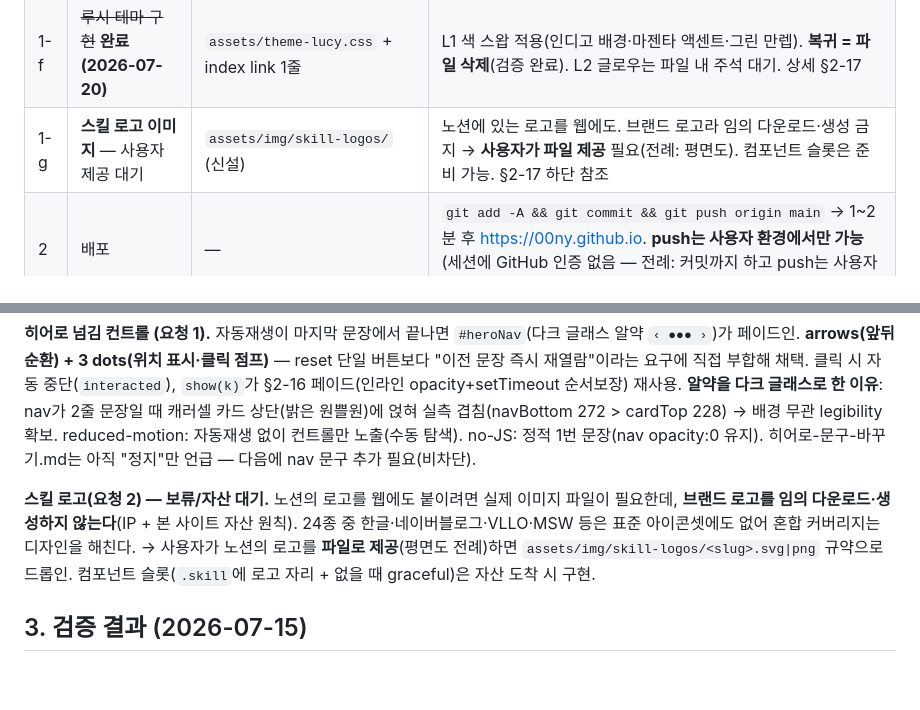
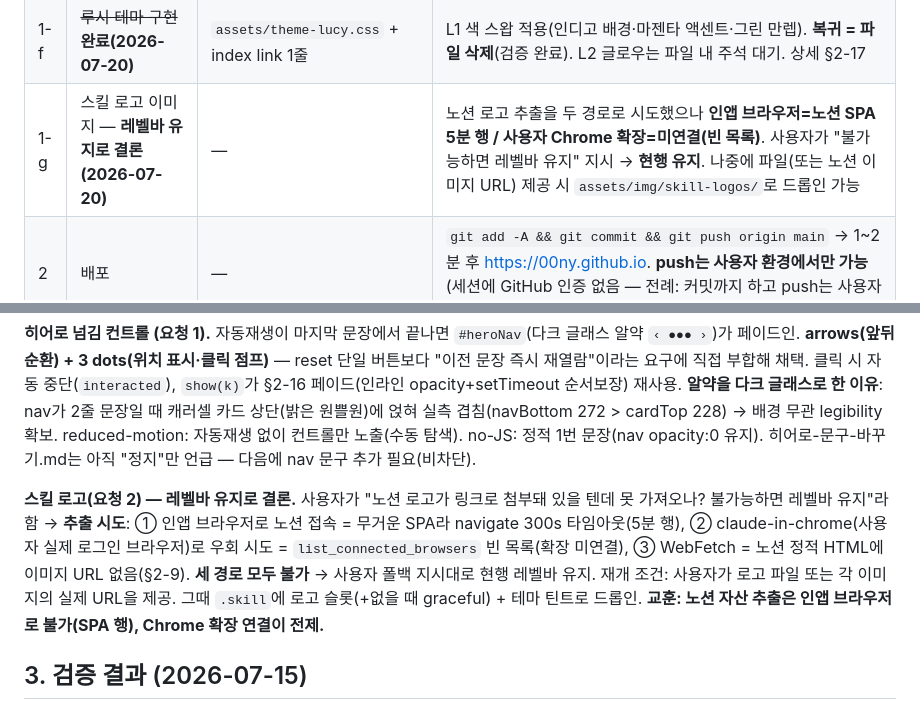
Before and after one commit to 00ny/00ny.github.io, a Markdown page: CLAUDE.md, 2 parts joined by grey strips. GitHub-like rendering; blank space fills up the shorter version.

Commit message:
스킬 로고: 노션 추출 3경로 모두 불가 확인 → 레벨바 유지(기록)
Co-Authored-By: Claude Opus 4.8 <noreply@anthropic.com>

```diff
--- a/CLAUDE.md
+++ b/CLAUDE.md
@@ -36,7 +36,7 @@
 | 1-d | ~~신규 영역 3종 구현~~ **완료(2026-07-19)** | index.html `#tension`·`#unreal`·`#play` | ① 언리얼 레벨, ② 긴장 곡선 부록, ③ 지금 하는 게임 전부 구현·검증 완료(§2-15). 기획 이력은 [NEW_SECTIONS_PLAN.md](NEW_SECTIONS_PLAN.md) v3. 비차단 검수 4건(평면도 범례·원작 맵명/UE5 표기·경쟁 게임 티어·맵 카피)은 원할 때 한 줄 수정 |
 | 1-e | ~~페이지 IA 재배치 구현~~ **완료(2026-07-20)** | [PAGE_FLOW_PLAN.md](PAGE_FLOW_PLAN.md) | A안 확정 → 구현·검증 완료. 동시 요청 5건(히어로 3문장 회전·리뷰/유튜브 분리·플레이 데이터표·이력서 lede 제거·수치)도 반영. 상세 §2-16 |
 | 1-f | ~~루시 테마 구현~~ **완료(2026-07-20)** | `assets/theme-lucy.css` + index link 1줄 | L1 색 스왑 적용(인디고 배경·마젠타 액센트·그린 만렙). **복귀 = 파일 삭제**(검증 완료). L2 글로우는 파일 내 주석 대기. 상세 §2-17 |
-| 1-g | **스킬 로고 이미지** — 사용자 제공 대기 | `assets/img/skill-logos/` (신설) | 노션에 있는 로고를 웹에도. 브랜드 로고라 임의 다운로드·생성 금지 → **사용자가 파일 제공** 필요(전례: 평면도). 컴포넌트 슬롯은 준비 가능. §2-17 하단 참조 |
+| 1-g | 스킬 로고 이미지 — **레벨바 유지로 결론(2026-07-20)** | — | 노션 로고 추출을 두 경로로 시도했으나 **인앱 브라우저=노션 SPA 5분 행 / 사용자 Chrome 확장=미연결(빈 목록)**. 사용자가 "불가능하면 레벨바 유지" 지시 → **현행 유지**. 나중에 파일(또는 노션 이미지 URL) 제공 시 `assets/img/skill-logos/`로 드롭인 가능 |
 | 2 | 배포 | — | `git add -A && git commit && git push origin main` → 1~2분 후 https://00ny.github.io. **push는 사용자 환경에서만 가능**(세션에 GitHub 인증 없음 — 전례: 커밋까지 하고 push는 사용자가 함) |
 
 ### 선택 개선 (사용자 판단 필요)
@@ -271,7 +271,7 @@ NEW_SECTIONS_PLAN.md v3 §7 코드를 그대로 삽입. **파일 순서 = 서사
 
 **히어로 넘김 컨트롤 (요청 1).** 자동재생이 마지막 문장에서 끝나면 `#heroNav`(다크 글래스 알약 `‹ ●●● ›`)가 페이드인. **arrows(앞뒤 순환) + 3 dots(위치 표시·클릭 점프)** — reset 단일 버튼보다 "이전 문장 즉시 재열람"이라는 요구에 직접 부합해 채택. 클릭 시 자동 중단(`interacted`), `show(k)`가 §2-16 페이드(인라인 opacity+setTimeout 순서보장) 재사용. **알약을 다크 글래스로 한 이유**: nav가 2줄 문장일 때 캐러셀 카드 상단(밝은 원쁠원)에 얹혀 실측 겹침(navBottom 272 > cardTop 228) → 배경 무관 legibility 확보. reduced-motion: 자동재생 없이 컨트롤만 노출(수동 탐색). no-JS: 정적 1번 문장(nav opacity:0 유지). 히어로-문구-바꾸기.md는 아직 "정지"만 언급 — 다음에 nav 문구 추가 필요(비차단).
 
-**스킬 로고(요청 2) — 보류/자산 대기.** 노션의 로고를 웹에도 붙이려면 실제 이미지 파일이 필요한데, **브랜드 로고를 임의 다운로드·생성하지 않는다**(IP + 본 사이트 자산 원칙). 24종 중 한글·네이버블로그·VLLO·MSW 등은 표준 아이콘셋에도 없어 혼합 커버리지는 디자인을 해친다. → 사용자가 노션의 로고를 **파일로 제공**(평면도 전례)하면 `assets/img/skill-logos/<slug>.svg|png` 규약으로 드롭인. 컴포넌트 슬롯(`.skill`에 로고 자리 + 없을 때 graceful)은 자산 도착 시 구현.
+**스킬 로고(요청 2) — 레벨바 유지로 결론.** 사용자가 "노션 로고가 링크로 첨부돼 있을 텐데 못 가져오나? 불가능하면 레벨바 유지"라 함 → **추출 시도**: ① 인앱 브라우저로 노션 접속 = 무거운 SPA라 navigate 300s 타임아웃(5분 행), ② claude-in-chrome(사용자 실제 로그인 브라우저)로 우회 시도 = `list_connected_browsers` 빈 목록(확장 미연결), ③ WebFetch = 노션 정적 HTML에 이미지 URL 없음(§2-9). **세 경로 모두 불가** → 사용자 폴백 지시대로 현행 레벨바 유지. 재개 조건: 사용자가 로고 파일 또는 각 이미지의 실제 URL을 제공. 그때 `.skill`에 로고 슬롯(+없을 때 graceful) + 테마 틴트로 드롭인. **교훈: 노션 자산 추출은 인앱 브라우저로 불가(SPA 행), Chrome 확장 연결이 전제.**
 
 ## 3. 검증 결과 (2026-07-15)
 
```
